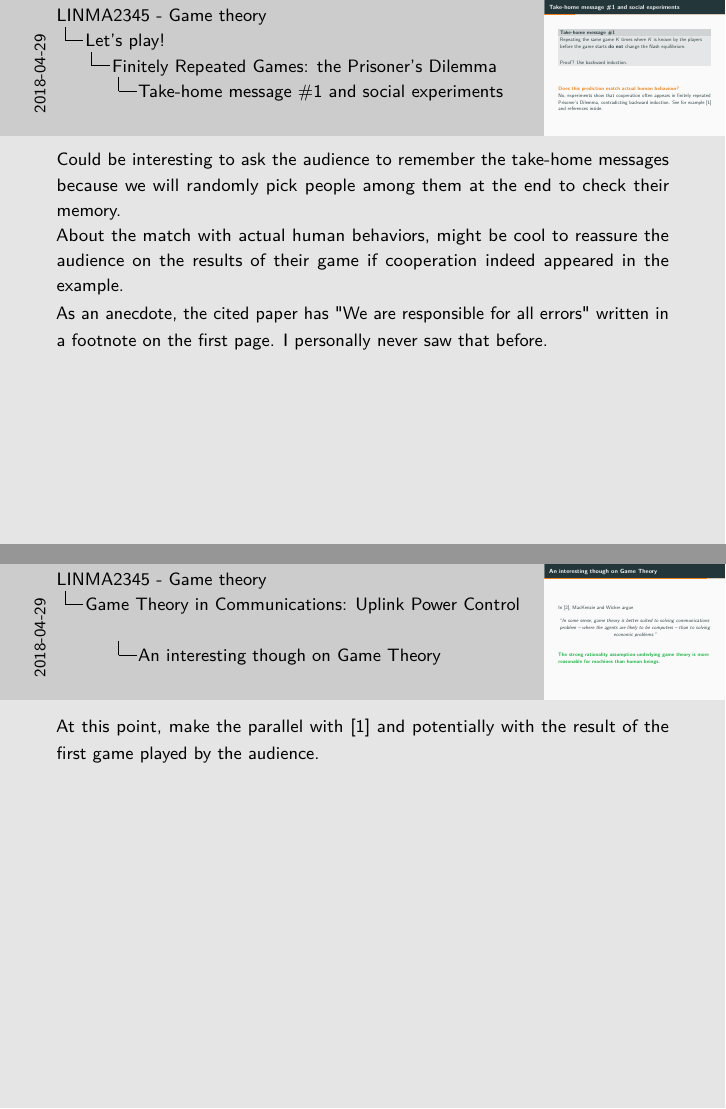
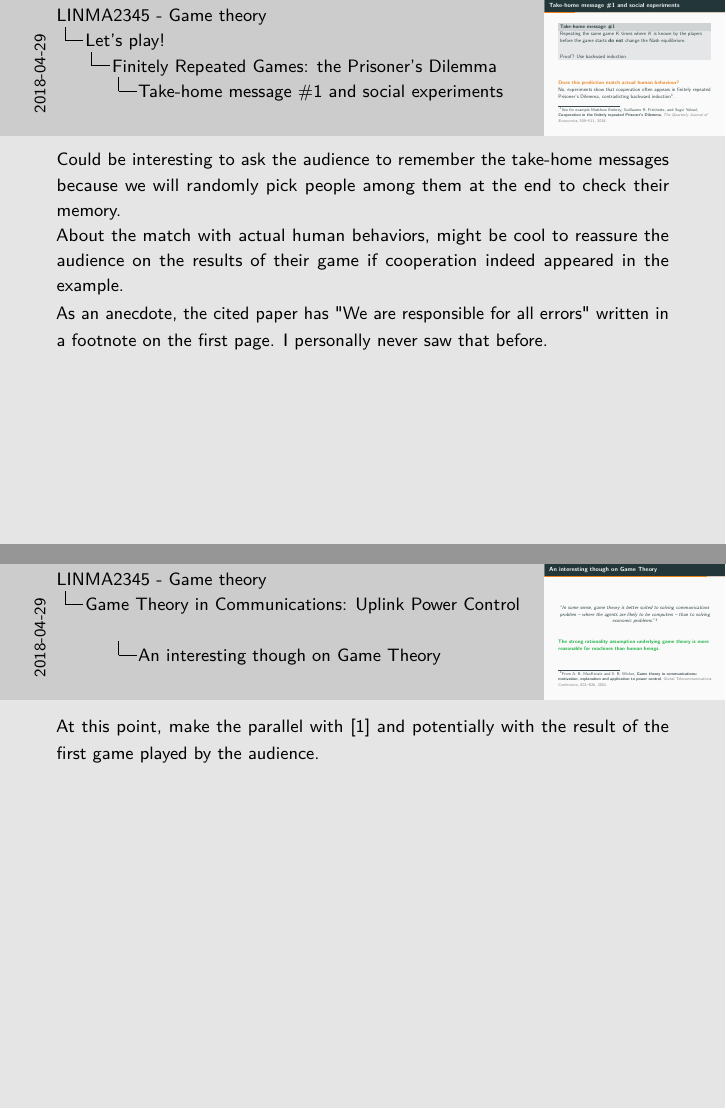
Before and after one commit to jonathan-sarteel/LINMA2345-flipped-class, LaTeX slides (slides/main.tex, which reads slides/application.tex, slides/finitely-rep-games.tex): pages 16 and 150 of 175 before the commit and pages 16 and 151 of 176 after it, joined at a grey line. Compiled offline with pdfLaTeX.

Commit message:
Add complete references

```diff
--- a/slides/application.tex
+++ b/slides/application.tex
@@ -52,11 +52,13 @@ postaction={decorate}}}
 \end{frame}
 
 \begin{frame}{An interesting though on Game Theory}
-    In~\cite{mackenzie01}, MacKenzie and Wicker argue
 
     \begin{center}
         ``\textit{In some sense, game theory is better suited to solving communications
         problem -- where the agents are likely to be computers -- than to solving economic
-        problems.}''
+        problems.}''\footnote{From
+        A. B. MacKenzie and S. B. Wicker, \textbf{Game theory in communications: motivation,
+        explanation and application to power control}, {\color{gray}Global Telecommunications
+        Conference, 821--826, 2001}.}
     \end{center}
 
--- a/slides/finitely-rep-games.tex
+++ b/slides/finitely-rep-games.tex
@@ -665,8 +665,10 @@ We proceed by \textit{backward induction} to find the Nash Equilibrium.
     \vspace{1cm}
     \textbf{{\color{orange}Does this prediction match actual human behaviour?}}\\
     No, experiments show that cooperation often appears in finitely repeated Prisoner's
-    Dilemma, contradicting backward induction. See for example~\cite{pd-repeated-real-life}
-    and references inside.
+    Dilemma, contradicting backward induction\footnote{See for example
+    Matthew Embrey, Guillaume R. Fréchette, and Segvi Yuksel, \textbf{Cooperation in the
+    finitely repeated Prisoner's Dilemma}, {\color{gray}\textit{The Quarterly Journal of Economics},
+    509--511, 2018}.}.
 \end{frame}
 
 \note{
```
Also changed, not shown: slides/application.tex (1 more changed lines).
